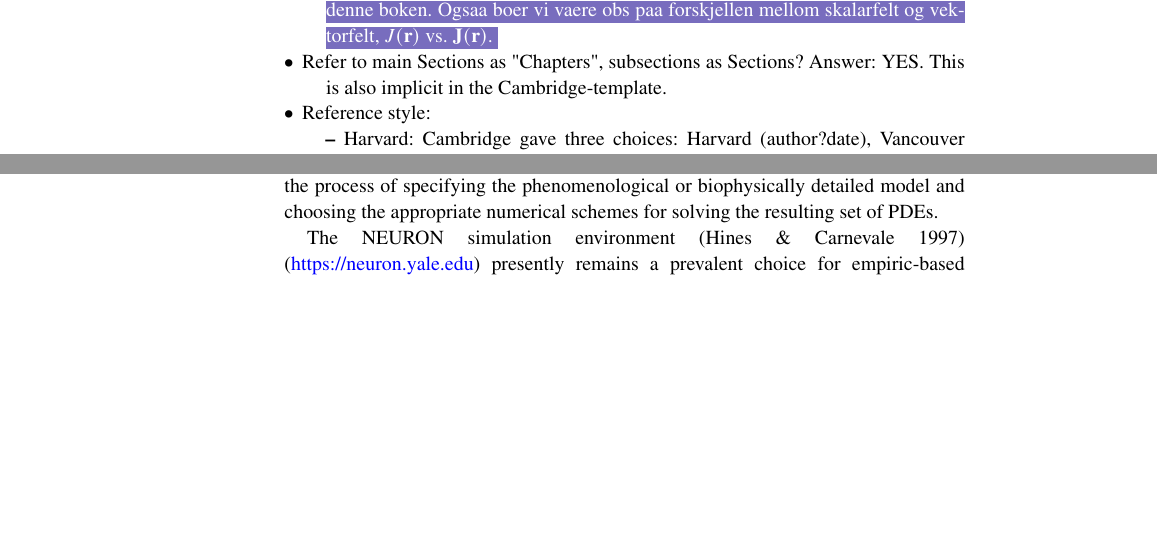
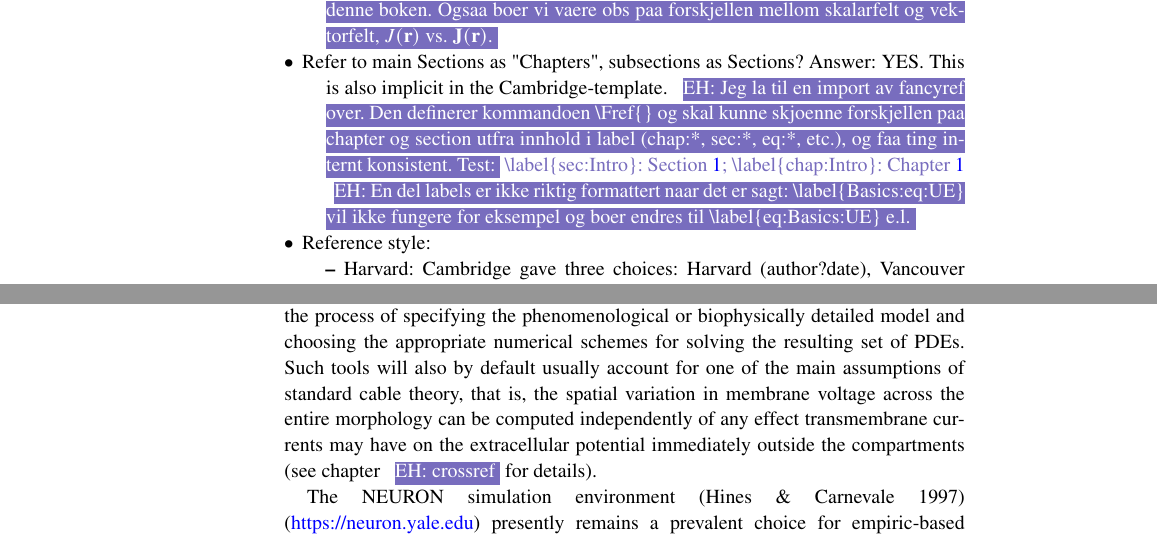
Before and after one commit to geih/ECSbook, a LaTeX thesis (Book.tex, which reads Ch-LFPy.tex): two parts of pages 11 and 83 of 171, joined at a grey line, cut so that both start at the same text, the shorter picture padded with empty space. Compiled offline with pdfLaTeX; a LaTeX package or settings file that is missing is left out.

Commit message:
noe tekst

```diff
--- a/Book.tex
+++ b/Book.tex
@@ -270,6 +270,9 @@ your eyes only
 	\end{itemize}
 \ehnote{jeg vil foreslaa en komplett tabell et sted for symboler brukt gjennom hele denne boken. Ogsaa boer vi vaere obs paa forskjellen mellom skalarfelt og vektorfelt, $J(\mathbf{r})$ vs. $\mathbf{J}(\mathbf{r})$.}
 \item Refer to main Sections as "Chapters", subsections as Sections? Answer: YES. This is also implicit in the Cambridge-template.
+	\ehnote{Jeg la til en import av fancyref over. Den definerer kommandoen {\textbackslash}Fref\{\} og skal kunne skjoenne forskjellen paa chapter og section utfra innhold i label (chap:*, sec:*, eq:*, etc.), og faa ting internt konsistent. Test:}
+	\ehtxt{{\textbackslash}label\{sec:Intro\}: \Fref{sec:Intro}; {\textbackslash}label\{chap:Intro\}: \Fref{chap:Intro}}
+	\ehnote{En del labels er ikke riktig formattert naar det er sagt: {\textbackslash}label\{Basics:eq:UE\} vil ikke fungere for eksempel og boer endres til {\textbackslash}label\{eq:Basics:UE\} e.l.}
 \item Reference style:
 	\begin{itemize}
 	\item Harvard: Cambridge gave three choices: Harvard (author?date), Vancouver (numbered),
--- a/Ch-LFPy.tex
+++ b/Ch-LFPy.tex
@@ -56,6 +56,10 @@ The numerical solution of geometrically detailed cable models entails a discreti
 While one could utilize general-purpose numerical solvers in order to compute resulting voltage fluctuations, transmembrane currents or axial currents,
 a more feasible approach is utilization of one of several different software tools tailored for this purpose that have been developed in the past.
 Such software greatly simplify the process of specifying the phenomenological or biophysically detailed model and choosing the appropriate numerical schemes for solving the resulting set of PDEs.
+Such tools will also by default usually account for one of the main assumptions of standard cable theory, that is,
+the spatial variation in membrane voltage across the entire morphology can be computed independently of any effect
+transmembrane currents may have on the extracellular potential immediately outside the compartments (see chapter \ehnote{crossref} for details).
+
 
 The NEURON simulation environment \cite{Hines1997} (\href{https://neuron.yale.edu}{https://neuron.yale.edu}) presently remains a prevalent choice for empiric-based simulations of MC neuron models as it supports both Windows-,
 linux- and unix-based operating systems including MacOS,
```
Also changed, not shown: Ch-Intro.tex (+1 -0 lines).
